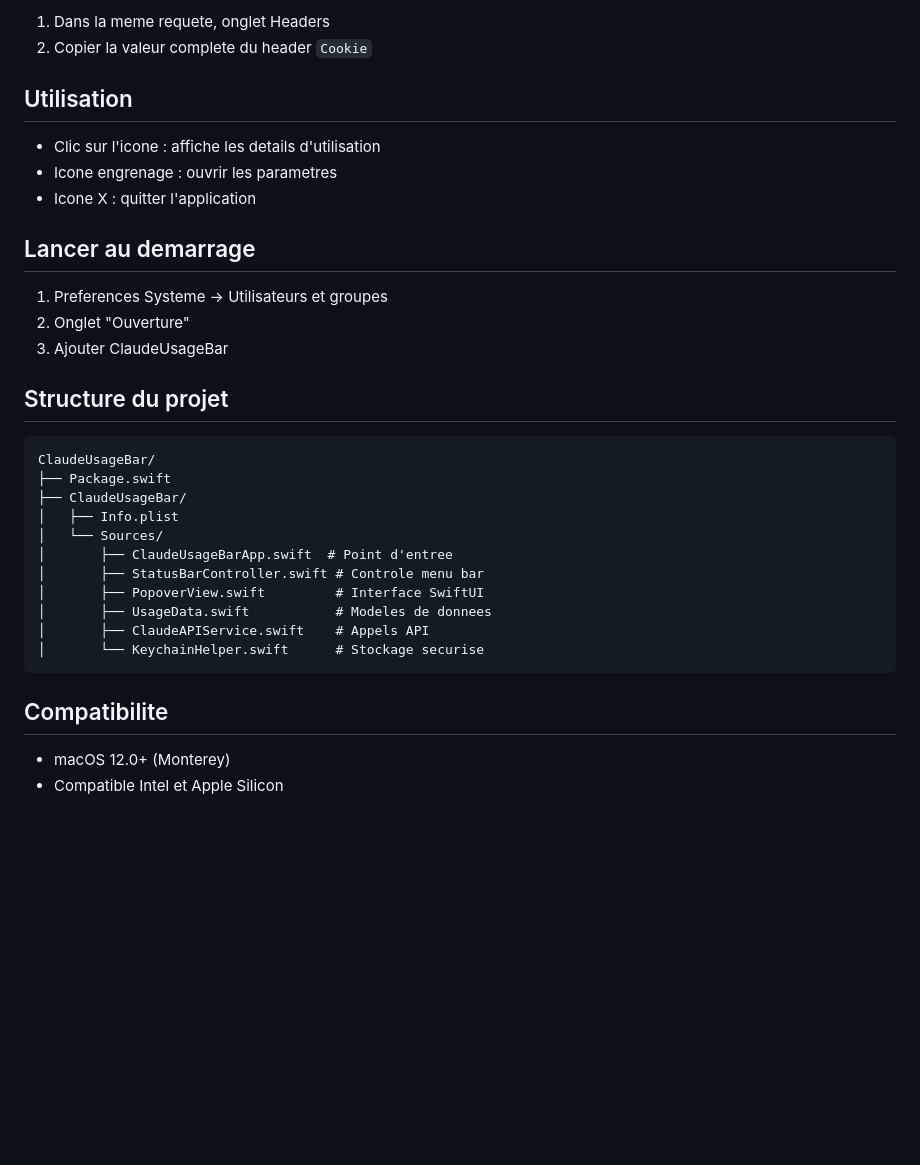
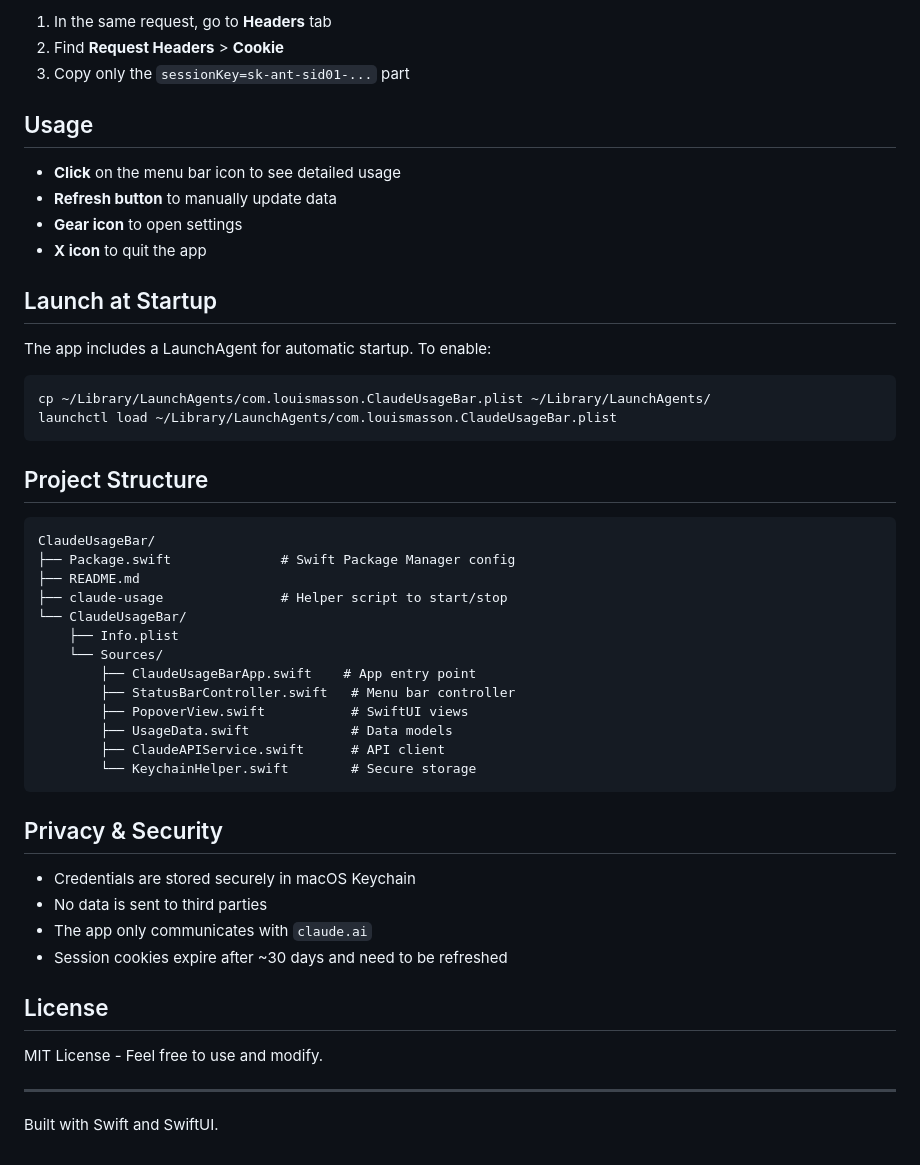
Before and after one commit to LouisMasson/ClaudeUsageBar, a Markdown page: README.md, the part around one of its changes. Drawn GitHub-style; blank space fills up the shorter version.

````diff
--- a/README.md
+++ b/README.md
@@ -50,36 +60,53 @@ Au premier lancement, l'app ouvrira automatiquement la fenetre de configuration.
 
-1. Dans la meme requete, onglet Headers
-2. Copier la valeur complete du header `Cookie`
+1. In the same request, go to **Headers** tab
+2. Find **Request Headers** > **Cookie**
+3. Copy only the `sessionKey=sk-ant-sid01-...` part
 
-## Utilisation
+## Usage
 
-- Clic sur l'icone : affiche les details d'utilisation
-- Icone engrenage : ouvrir les parametres
-- Icone X : quitter l'application
+- **Click** on the menu bar icon to see detailed usage
+- **Refresh button** to manually update data
+- **Gear icon** to open settings
+- **X icon** to quit the app
 
-## Lancer au demarrage
+## Launch at Startup
 
-1. Preferences Systeme → Utilisateurs et groupes
-2. Onglet "Ouverture"
-3. Ajouter ClaudeUsageBar
+The app includes a LaunchAgent for automatic startup. To enable:
 
-## Structure du projet
+```bash
+cp ~/Library/LaunchAgents/com.louismasson.ClaudeUsageBar.plist ~/Library/LaunchAgents/
+launchctl load ~/Library/LaunchAgents/com.louismasson.ClaudeUsageBar.plist
+```
+
+## Project Structure
 
 ```
 ClaudeUsageBar/
-├── Package.swift
-├── ClaudeUsageBar/
-│   ├── Info.plist
-│   └── Sources/
-│       ├── ClaudeUsageBarApp.swift  # Point d'entree
-│       ├── StatusBarController.swift # Controle menu bar
-│       ├── PopoverView.swift         # Interface SwiftUI
-│       ├── UsageData.swift           # Modeles de donnees
-│       ├── ClaudeAPIService.swift    # Appels API
-│       └── KeychainHelper.swift      # Stockage securise
+├── Package.swift              # Swift Package Manager config
+├── README.md
+├── claude-usage               # Helper script to start/stop
+└── ClaudeUsageBar/
+    ├── Info.plist
+    └── Sources/
+        ├── ClaudeUsageBarApp.swift    # App entry point
+        ├── StatusBarController.swift   # Menu bar controller
+        ├── PopoverView.swift           # SwiftUI views
+        ├── UsageData.swift             # Data models
+        ├── ClaudeAPIService.swift      # API client
+        └── KeychainHelper.swift        # Secure storage
 ```
 
-## Compatibilite
+## Privacy & Security
 
-- macOS 12.0+ (Monterey)
-- Compatible Intel et Apple Silicon
+- Credentials are stored securely in macOS Keychain
+- No data is sent to third parties
+- The app only communicates with `claude.ai`
+- Session cookies expire after ~30 days and need to be refreshed
+
+## License
+
+MIT License - Feel free to use and modify.
+
+---
+
+Built with Swift and SwiftUI.
````
Also changed, not shown: other parts of README.md (+41 -31 lines), assets/screenshot.png (added).
